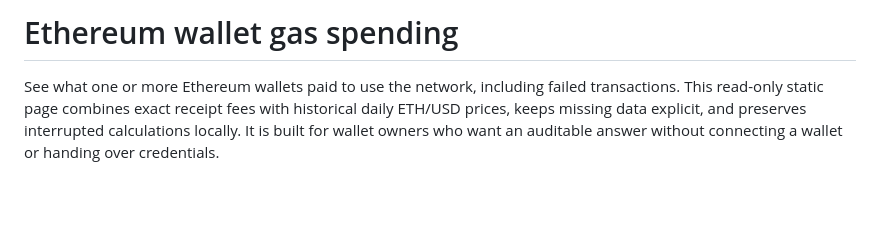
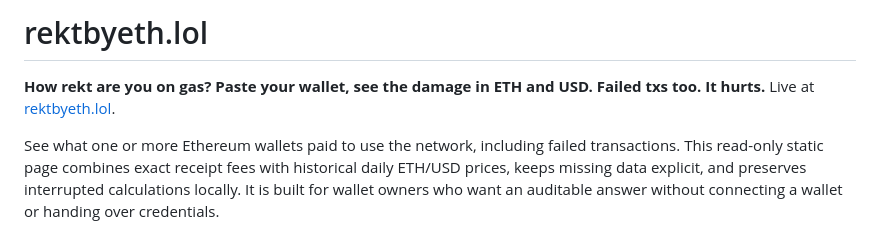
Before and after one commit to Kevin-Mok/rekt-by-eth, a Markdown page: README.md, the part around the change. GitHub-like rendering; blank space fills up the shorter version.

Commit message:
readme: rektbyeth.lol title and tagline

```diff
--- a/README.md
+++ b/README.md
@@ -1,4 +1,6 @@
-# Ethereum wallet gas spending
+# rektbyeth.lol
+
+**How rekt are you on gas? Paste your wallet, see the damage in ETH and USD. Failed txs too. It hurts.** Live at [rektbyeth.lol](https://rektbyeth.lol).
 
 See what one or more Ethereum wallets paid to use the network, including failed transactions. This read-only static page combines exact receipt fees with historical daily ETH/USD prices, keeps missing data explicit, and preserves interrupted calculations locally. It is built for wallet owners who want an auditable answer without connecting a wallet or handing over credentials.
 
```
